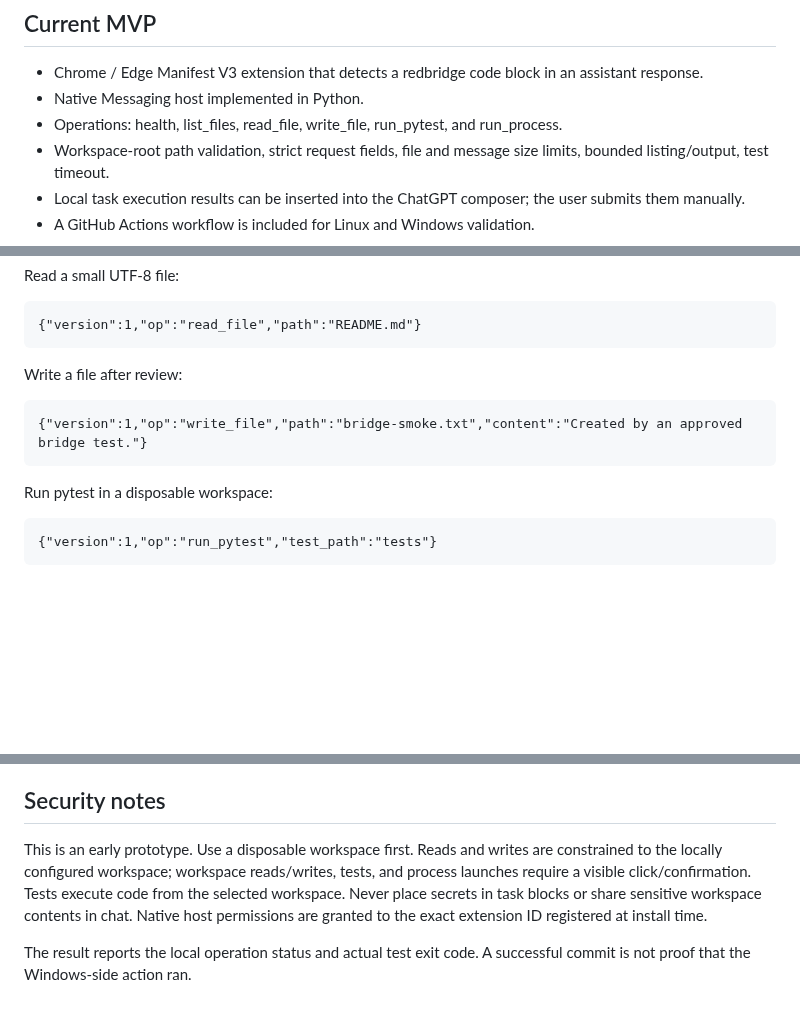
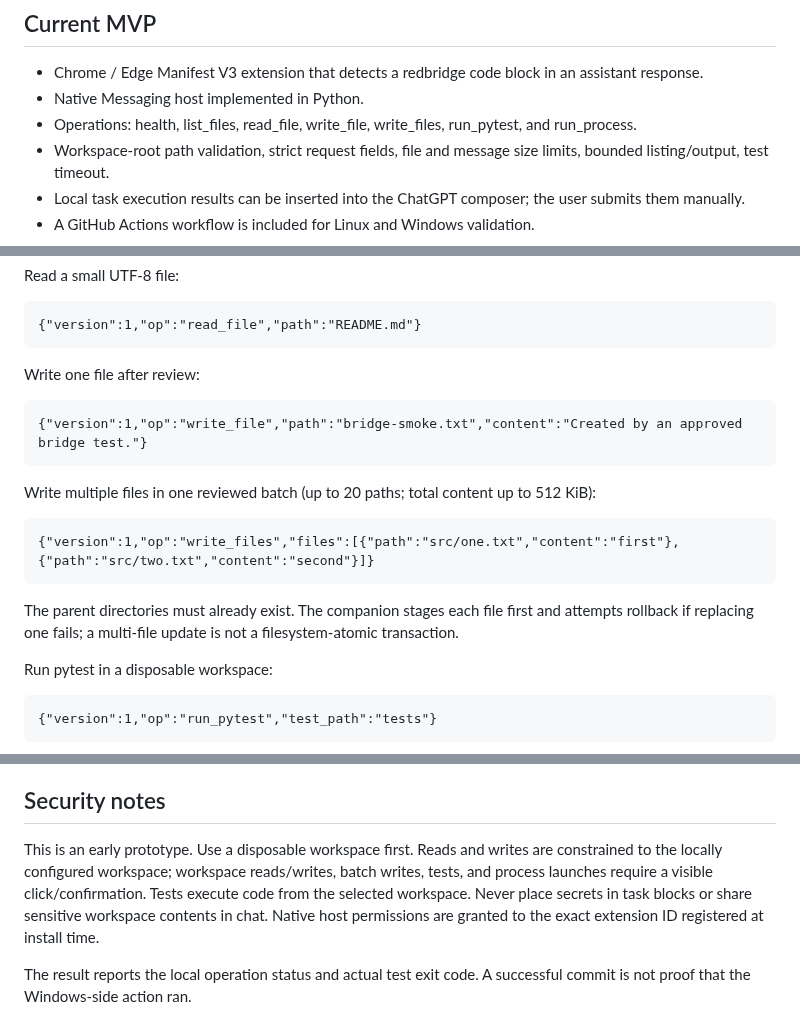
Before and after one commit to hashin9973-ux/idk, a Markdown page: README.md, 3 parts joined by grey strips. Rendered like a GitHub page; blank space fills up the shorter version.

Commit message:
Document reviewed multi-file write operation

````diff
--- a/README.md
+++ b/README.md
@@ -6,7 +6,7 @@ A prototype extension and Windows companion for an existing ChatGPT conversation
 
 - Chrome / Edge Manifest V3 extension that detects a redbridge code block in an assistant response.
 - Native Messaging host implemented in Python.
-- Operations: health, list_files, read_file, write_file, run_pytest, and run_process.
+- Operations: health, list_files, read_file, write_file, write_files, run_pytest, and run_process.
 - Workspace-root path validation, strict request fields, file and message size limits, bounded listing/output, test timeout.
 - Local task execution results can be inserted into the ChatGPT composer; the user submits them manually.
 - A GitHub Actions workflow is included for Linux and Windows validation.
@@ -48,11 +48,19 @@ Read a small UTF-8 file:
 {"version":1,"op":"read_file","path":"README.md"}
 ```
 
-Write a file after review:
+Write one file after review:
 
 ```redbridge
 {"version":1,"op":"write_file","path":"bridge-smoke.txt","content":"Created by an approved bridge test."}
 ```
+
+Write multiple files in one reviewed batch (up to 20 paths; total content up to 512 KiB):
+
+```redbridge
+{"version":1,"op":"write_files","files":[{"path":"src/one.txt","content":"first"},{"path":"src/two.txt","content":"second"}]}
+```
+
+The parent directories must already exist. The companion stages each file first and attempts rollback if replacing one fails; a multi-file update is not a filesystem-atomic transaction.
 
 Run pytest in a disposable workspace:
 
@@ -77,6 +85,6 @@ The qdqwg repository is public test material, not a live task queue. Do not put
 
 ## Security notes
 
-This is an early prototype. Use a disposable workspace first. Reads and writes are constrained to the locally configured workspace; workspace reads/writes, tests, and process launches require a visible click/confirmation. Tests execute code from the selected workspace. Never place secrets in task blocks or share sensitive workspace contents in chat. Native host permissions are granted to the exact extension ID registered at install time.
+This is an early prototype. Use a disposable workspace first. Reads and writes are constrained to the locally configured workspace; workspace reads/writes, batch writes, tests, and process launches require a visible click/confirmation. Tests execute code from the selected workspace. Never place secrets in task blocks or share sensitive workspace contents in chat. Native host permissions are granted to the exact extension ID registered at install time.
 
 The result reports the local operation status and actual test exit code. A successful commit is not proof that the Windows-side action ran.
````
